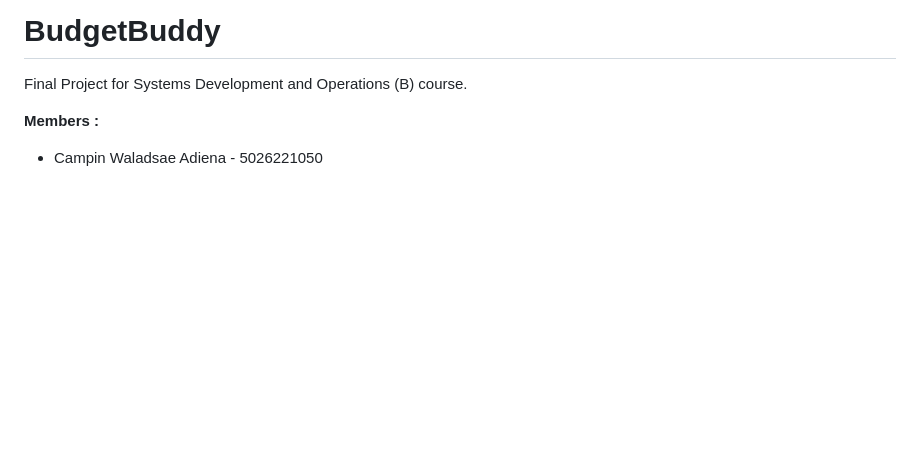
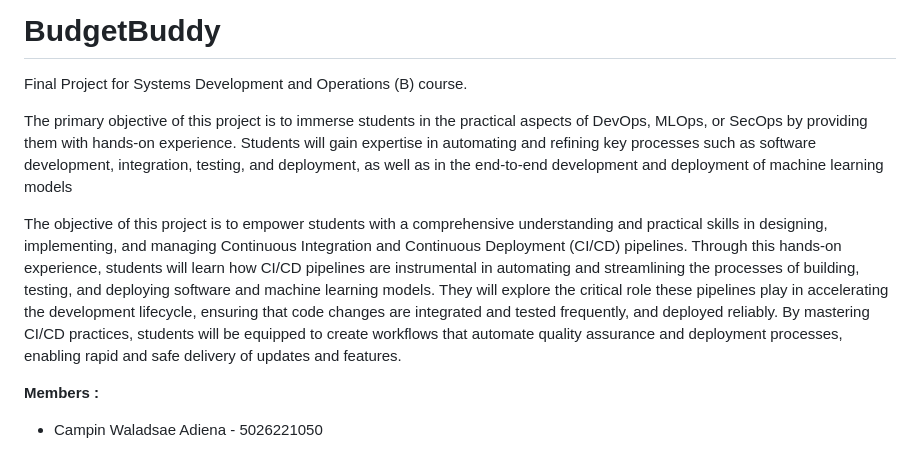
Before and after one commit to campinwa/BudgetBuddy, a Markdown page: README.md, the part around the change. Drawn GitHub-style; blank space fills up the shorter version.

```diff
--- a/README.md
+++ b/README.md
@@ -1,6 +1,10 @@
 # BudgetBuddy
 
 Final Project for Systems Development and Operations (B) course.
+
+<p>The primary objective of this project is to immerse students in the practical aspects of DevOps, MLOps, or SecOps by providing them with hands-on experience. Students will gain expertise in automating and refining key processes such as software development, integration, testing, and deployment, as well as in the end-to-end development and deployment of machine learning models</p>
+
+<p>The objective of this project is to empower students with a comprehensive understanding and practical skills in designing, implementing, and managing Continuous Integration and Continuous Deployment (CI/CD) pipelines. Through this hands-on experience, students will learn how CI/CD pipelines are instrumental in automating and streamlining the processes of building, testing, and deploying software and machine learning models. They will explore the critical role these pipelines play in accelerating the development lifecycle, ensuring that code changes are integrated and tested frequently, and deployed reliably. By mastering CI/CD practices, students will be equipped to create workflows that automate quality assurance and deployment processes, enabling rapid and safe delivery of updates and features. </p>
 
 **Members :**
 - Campin Waladsae Adiena - 5026221050
```
